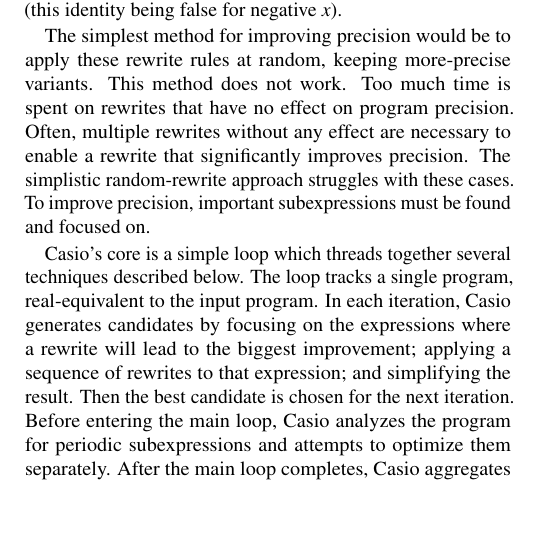
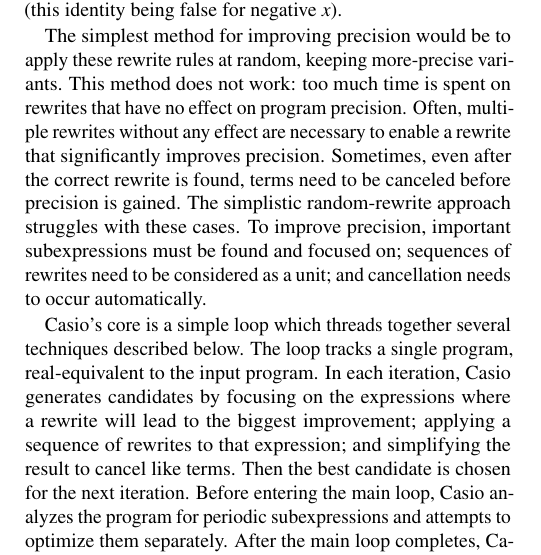
Before and after one commit to herbie-fp/herbie, a LaTeX document (asplos15/paper.tex, which reads asplos15/synthesis.tex): part of one column of page 1 of 3, cut so that both start at the same text, the shorter picture padded with empty space. Compiled offline with pdfLaTeX; a LaTeX package or settings file that is missing is left out.

Commit message:
More parallelism

```diff
--- a/asplos15/synthesis.tex
+++ b/asplos15/synthesis.tex
@@ -76,14 +76,18 @@
 The simplest method for improving precision
   would be to apply these rewrite rules at random,
   keeping more-precise variants.
-This method does not work.
-Too much time is spent on rewrites
+This method does not work:
+  too much time is spent on rewrites
   that have no effect on program precision.
 Often, multiple rewrites without any effect
   are necessary to enable a rewrite that significantly improves precision.
+Sometimes, even after the correct rewrite is found,
+  terms need to be canceled before precision is gained.
 The simplistic random-rewrite approach struggles with these cases.
 To improve precision, important subexpressions
-  must be found and focused on.
+  must be found and focused on;
+  sequences of rewrites need to be considered as a unit;
+  and cancellation needs to occur automatically.
 
 \casio's core is a simple loop
   which threads together several techniques described below.
@@ -93,7 +97,7 @@
   by focusing on the expressions where a rewrite
   will lead to the biggest improvement;
   applying a sequence of rewrites to that expression;
-  and simplifying the result.
+  and simplifying the result to cancel like terms.
 Then the best candidate is chosen for the next iteration.
 Before entering the main loop,
   \casio analyzes the program for periodic subexpressions
```
